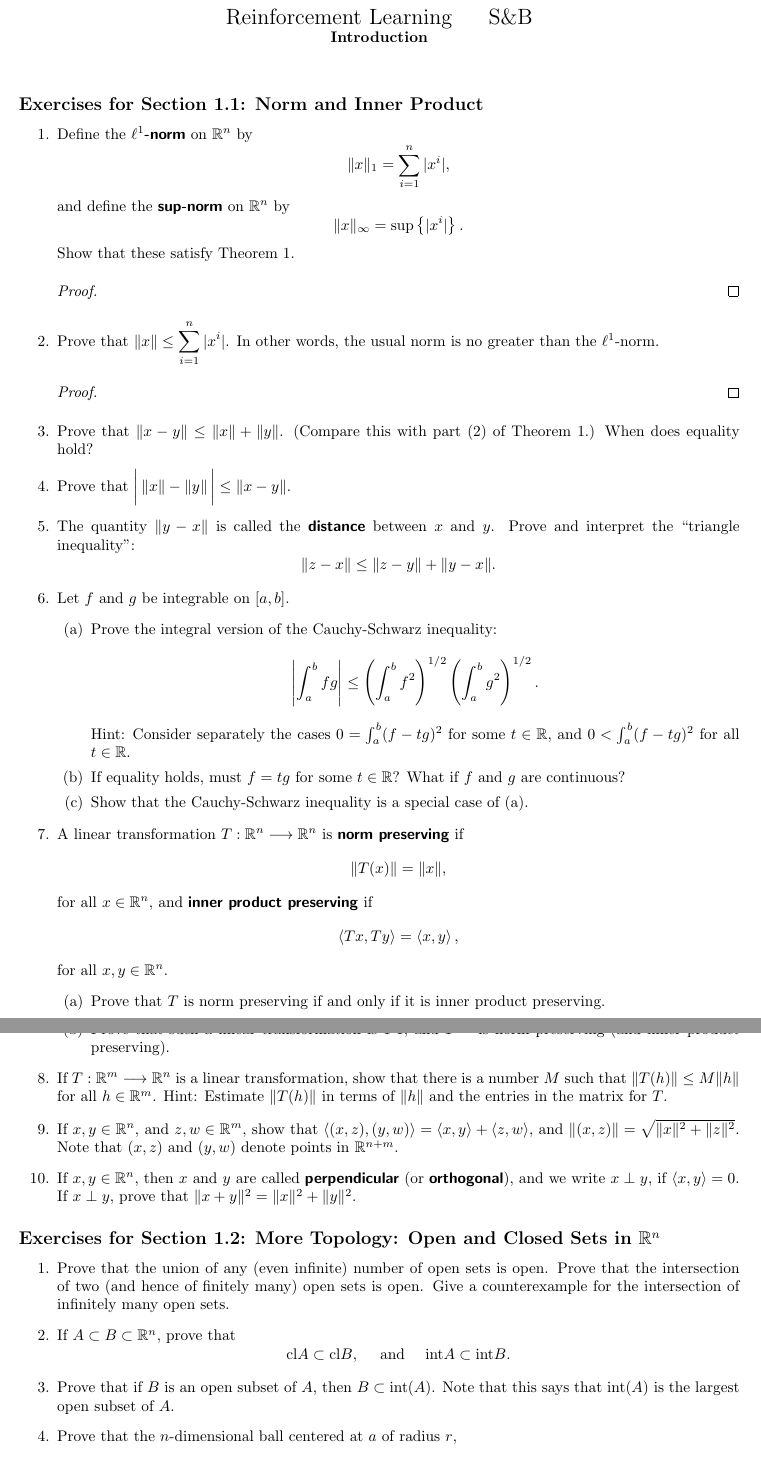
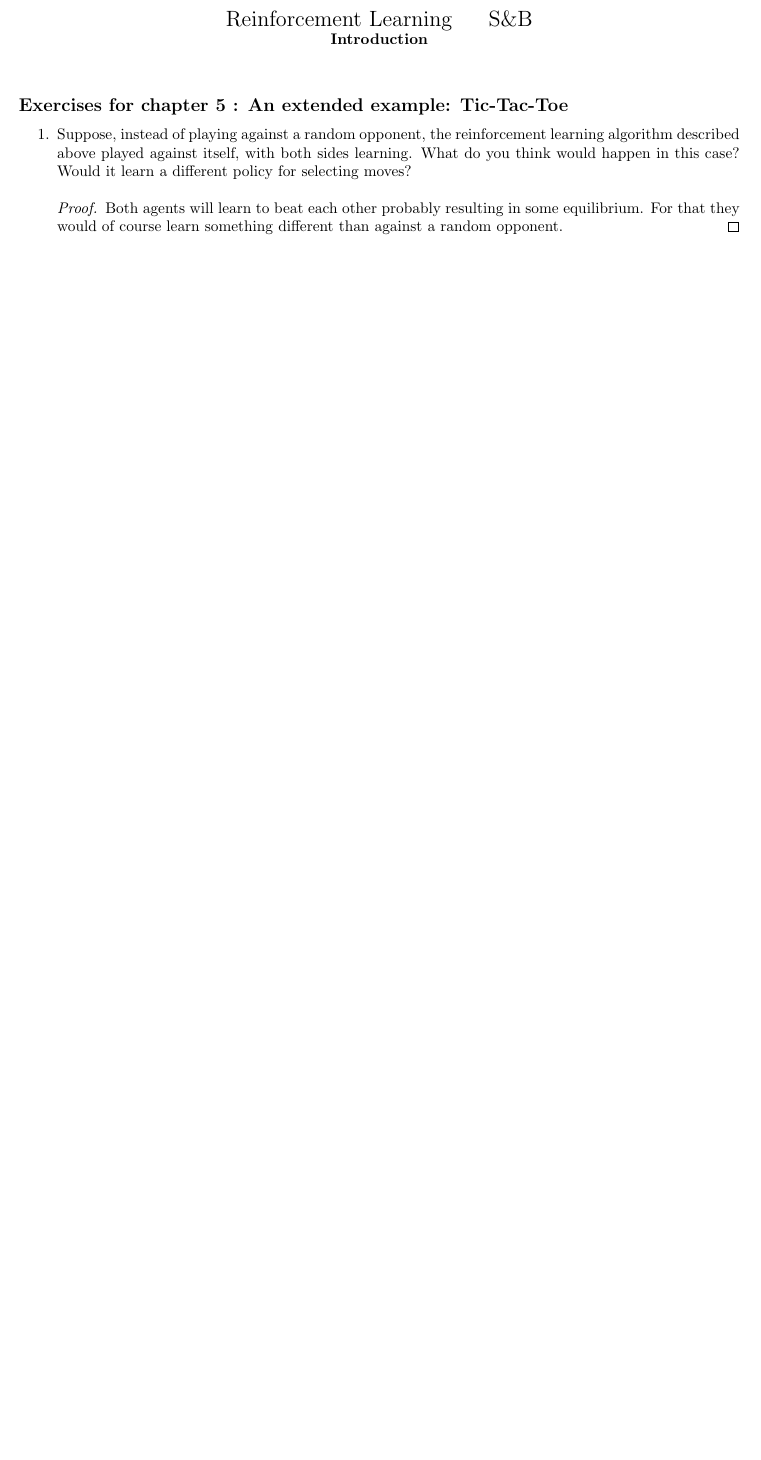
Before and after one commit to FollowKenny/SuttonBarto, a LaTeX book (Introduction.tex): two parts of pages 1 and 2 of 2 before the commit and part of the page after it, the two joined at a grey line, cut so that both start at the same text, the shorter picture padded with empty space. Compiled offline with pdfLaTeX.

Commit message:
exercise 1

```diff
--- a/Introduction.tex
+++ b/Introduction.tex
@@ -81,85 +81,12 @@
 \vspace{0.2 cm}
 
 
-\subsection*{Exercises for Section 1.1: Norm and Inner Product}
+\subsection*{Exercises for chapter 5 : An extended example: Tic-Tac-Toe}
 
 \begin{enumerate}
-\item\label{norms}
-Define the \textdf{$\ell^1$-norm} on $\R^n$ by
-	$$\|x\|_1 = \sum_{i=1}^n |x^i|,$$
-	and define the \textdf{sup-norm} on $\R^n$ by
-	$$\|x\|_\infty = \sup\left\{|x^i|\right\}.$$
-	Show that these satisfy Theorem~1.
+\item
+    Suppose, instead of playing against a random opponent, the reinforcement learning algorithm described above played against itself, with both sides learning. What do you think would happen in this case? Would it learn a different policy for selecting moves?
 \begin{proof}
-	% WRITE YOUR PROOF HERE.
+	Both agents will learn to beat each other probably resulting in some equilibrium. For that they would of course learn something different than against a random opponent.
 \end{proof}
 
-\item	Prove that $\ds \|x\|\leq \sum_{i=1}^n |x^i|$.  In other words, the usual norm is no greater than the $\ell^1$-norm.
-\begin{proof}
-	% WRITE YOUR PROOF HERE.
-\end{proof}
-
-\item	Prove that $\|x-y\| \leq \|x\| + \|y\|$.  (Compare this with part (2) of
-	Theorem~1.)  When does equality hold?
-
-\item	Prove that $\ds \bigg| \, \|x\|-\|y\| \, \bigg| \leq \|x-y\|$.
-
-\item	The quantity $\|y-x\|$ is called the \textdf{distance} between $x$ and
-$y$.  Prove and interpret the ``triangle inequality'':
-$$\|z-x\| \leq \|z-y\| + \|y-x\|.$$
-
-\item\label{caushw}	Let $f$ and $g$ be integrable on $[a,b]$.
-\begin{enumerate}
-	\item	Prove the integral version of the Cauchy-Schwarz inequality:
-	$$\left|\int_a^b fg\right| \leq \left(\int_a^b
-	f^2\right)^{1/2}\left(\int_a^b g^2\right)^{1/2}.$$
-	Hint:  Consider separately the cases $0 = \int_a^b(f-t g)^2$ for
-	some $t\in\R$, and $0<\int_a^b(f-t g)^2$ for all
-	$t\in\R$.
-	\item	If equality holds, must $f=t g$ for some $t\in\R$?
-	What if $f$ and $g$ are continuous?
-	\item	Show that the Cauchy-Schwarz inequality is a special case of
-	(a).
-
-\end{enumerate}
-
-\item	A linear transformation $T:\R^n\lra\R^n$ is \textdf{norm preserving} if
-$$\|T(x)\|=\|x\|,$$ for all $x\in\R^n$, and \textdf{inner product preserving} if
-$$\ip{Tx}{Ty} = \ip xy,$$ for all $x,y\in\R^n$.
-\begin{enumerate}
-	\item	Prove that $T$  is norm preserving if and only if it is inner
-	product preserving.
-
-	\item	Prove that such a linear transformation is 1-1, and $T^{-1}$ is
-	norm preserving (and inner product preserving).
-\end{enumerate}
-
-\item\label{bddlin}	If $T:\R^m\lra\R^n$ is a linear transformation, show that there is a
-number $M$ such that $\|T(h)\|\leq M\|h\|$ for all $h\in\R^m$.  Hint: Estimate
-$\|T(h)\|$ in terms of $\|h\|$ and the entries in the matrix for $T$.
-
-\item	If $x,y\in\R^n$, and $z,w\in\R^m$, show that $\ds\ip{(x,z)}{(y,w)} = \ip xy
-+ \ip zw$, and $\ds\|(x,z)\| = \sqrt{\|x\|^2 + \|z\|^2}$.  Note that $(x,z)$ and
-$(y,w)$ denote points in $\R^{n+m}$.
-
-\item	If $x,y\in\R^n$, then $x$ and $y$ are called \textdf{perpendicular} (or
-\textdf{orthogonal}), and we write $x\perp y$, if $\ip xy = 0$.  If $x\perp y$,
-prove that $\|x+y\|^2 = \|x\|^2 + \|y\|^2$.
-
-\end{enumerate}
-
-
-\subsection*{Exercises for Section~1.2: More Topology: Open and Closed Sets in
-$\R^n$}
-\begin{enumerate}
-\item\label{topology}	Prove that the union of any (even infinite) number of open sets is open.
- Prove that the intersection of two (and hence of finitely many) open sets is
- open.  Give a counterexample for the intersection of infinitely many open sets.
-
-\item\label{clAB}If $A\subset B\subset\R^n$, prove that
-	$$\cl{A}\subset\cl{B},\quad\mbox{ and }\quad\inter{A}\subset\inter{B}.$$
-
-\item	Prove that if $B$ is an open subset of $A$, then $B\subset \inter(A)$.  Note that this says that $\inter(A)$ is the largest open subset of $A$.
-
-\item	\label{openset}Prove that the $n$-dimensional ball centered at $a$ of radius $r$,
-	$$\ds B^n(a;r) = \left\{x\in\R^n:\|x-a\|< r\right\}$$ is open.
```
Also changed, not shown: Introduction.pdf, Introduction.tex (28 more changed lines).
